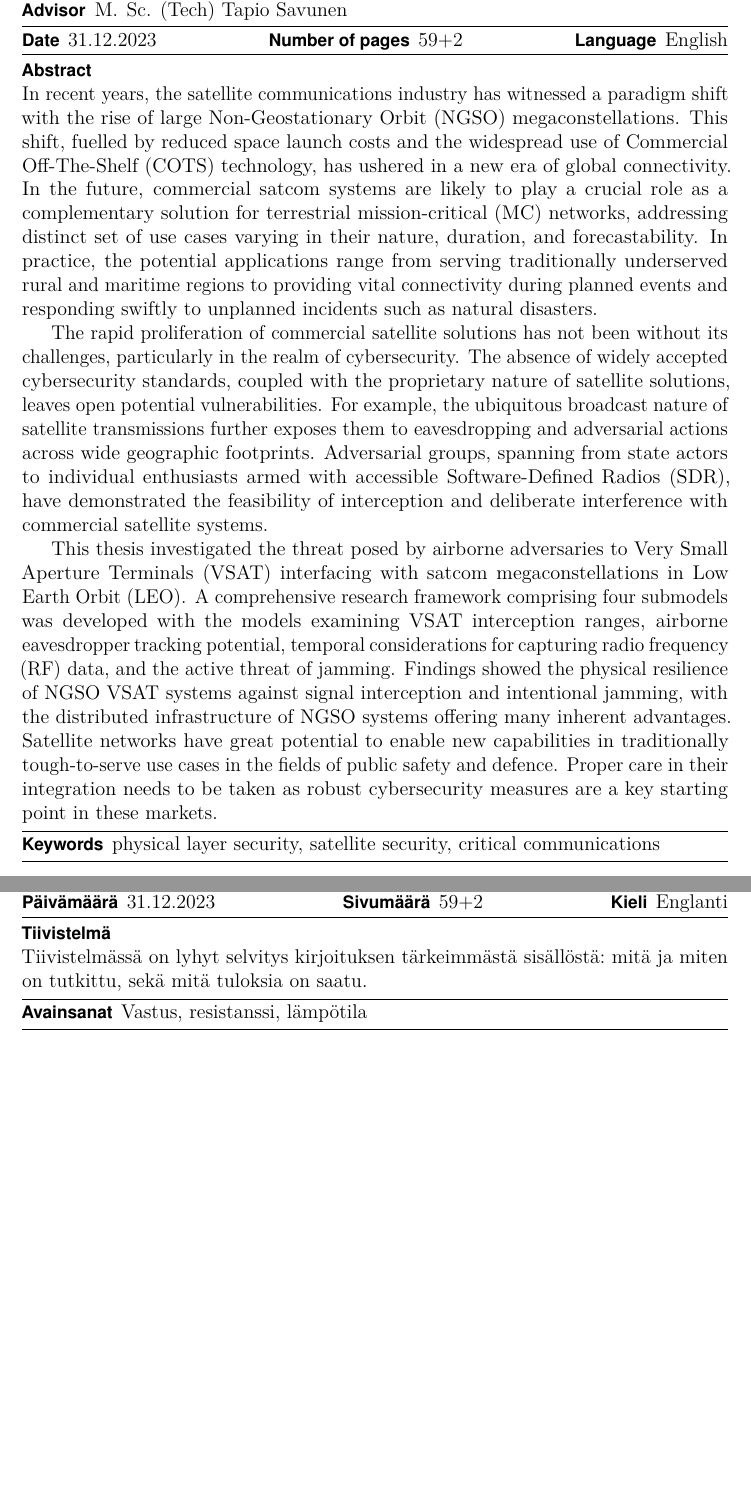
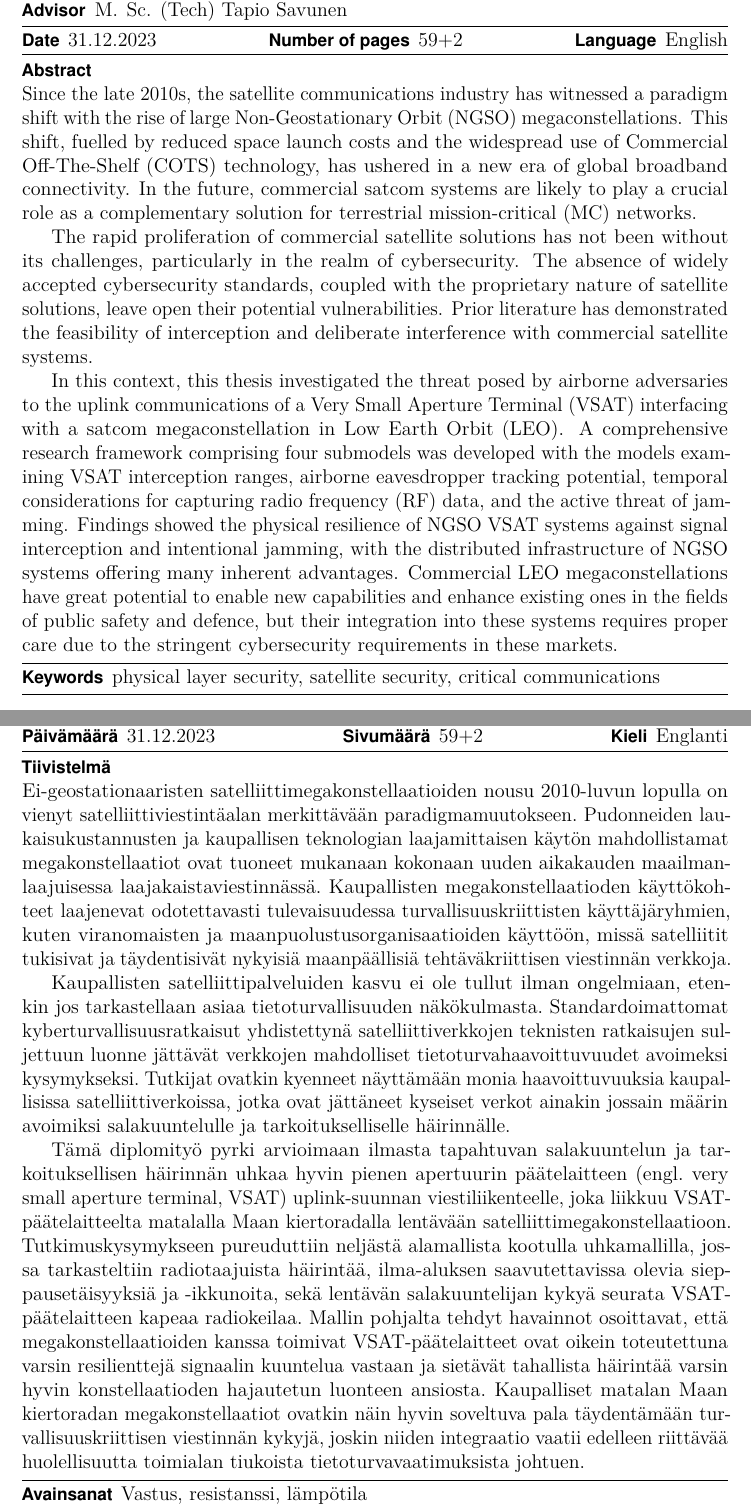
Before and after one commit to msaynevirta/vsat-uplink-interception, a LaTeX thesis (doc/main.tex): two parts of pages 3 and 4 of 61, joined at a grey line, cut so that both start at the same text, the shorter picture padded with empty space. The pictures show the PDF file doc/main.pdf that the author committed with the source.

Commit message:
reworking fi & en abstracts

```diff
--- a/doc/main.tex
+++ b/doc/main.tex
@@ -349,8 +349,4 @@
 %% above.
 %%
 \begin{abstractpage}[english]
-  In recent years, the satellite communications industry has witnessed a paradigm shift with the rise of large Non-Geostationary Orbit (NGSO) megaconstellations. This shift, fuelled by reduced space launch costs and the widespread use of Commercial Off-The-Shelf (COTS) technology, has ushered in a new era of global connectivity. In the future, commercial satcom systems are likely to play a crucial role as a complementary solution for terrestrial mission-critical (MC) networks, addressing distinct set of use cases varying in their nature, duration, and forecastability. In practice, the potential applications range from serving traditionally underserved rural and maritime regions to providing vital connectivity during planned events and responding swiftly to unplanned incidents such as natural disasters.
-
-  The rapid proliferation of commercial satellite solutions has not been without its challenges, particularly in the realm of cybersecurity. The absence of widely accepted cybersecurity standards, coupled with the proprietary nature of satellite solutions, leaves open potential vulnerabilities. For example, the ubiquitous broadcast nature of satellite transmissions further exposes them to eavesdropping and adversarial actions across wide geographic footprints. Adversarial groups, spanning from state actors to individual enthusiasts armed with accessible Software-Defined Radios (SDR), have demonstrated the feasibility of interception and deliberate interference with commercial satellite systems.
-
-  This thesis investigated the threat posed by airborne adversaries to Very Small Aperture Terminals (VSAT) interfacing with satcom megaconstellations in Low Earth Orbit (LEO). A comprehensive research framework comprising four submodels was developed with the models examining VSAT interception ranges, airborne eavesdropper tracking potential, temporal considerations for capturing radio frequency (RF) data, and the active threat of jamming. Findings showed the physical resilience of NGSO VSAT systems against signal interception and intentional jamming, with the distributed infrastructure of NGSO systems offering many inherent advantages. Satellite networks have great potential to enable new capabilities in traditionally tough-to-serve use cases in the fields of public safety and defence. Proper care in their integration needs to be taken as robust cybersecurity measures are a key starting point in these markets.
+  Since the late 2010s, the satellite communications industry has witnessed a paradigm shift with the rise of large Non-Geostationary Orbit (NGSO) megaconstellations.
@@ -357,3 +358,4 @@
+  In this context, this thesis investigated the threat posed by airborne adversaries to the uplink communications of a Very Small Aperture Terminal (VSAT) interfacing with a satcom megaconstellation in Low Earth Orbit (LEO). A comprehensive research framework comprising four submodels was developed with the models examining VSAT interception ranges, airborne eavesdropper tracking potential, temporal considerations for capturing radio frequency (RF) data, and the active threat of jamming. Findings showed the physical resilience of NGSO VSAT systems against signal interception and intentional jamming, with the distributed infrastructure of NGSO systems offering many inherent advantages. Commercial LEO megaconstellations have great potential to enable new capabilities and enhance existing ones in the fields of public safety and defence, but their integration into these systems requires proper care due to the stringent cybersecurity requirements in these markets.
 \end{abstractpage}
 
 %% The text in the \thesisabstract macro is stored in the macro \abstractext, so
@@ -382,11 +384,12 @@
 \keywords{Vastus, resistanssi, lämpötila}
 %% Abstract text
 \begin{abstractpage}[finnish]
-  Tiivistelmässä on lyhyt selvitys
-  kirjoituksen tärkeimmästä sisällöstä: mitä ja miten on tutkittu,
-  sekä mitä tuloksia on saatu.
+  Ei-geostationaaristen satelliittimegakonstellaatioiden nousu 2010-luvun lopulla on vienyt satelliittiviestintäalan merkittävään paradigmamuutokseen. Pudonneiden laukaisukustannusten ja kaupallisen teknologian laajamittaisen käytön mahdollistamat megakonstellaatiot ovat tuoneet mukanaan kokonaan uuden aikakauden maailmanlaajuisessa laajakaistaviestinnässä. Kaupallisten megakonstellaatioden käyttökohteet laajenevat odotettavasti tulevaisuudessa turvallisuuskriittisten käyttäjäryhmien, kuten viranomaisten ja maanpuolustusorganisaatioiden käyttöön, missä satelliitit tukisivat ja täydentisivät nykyisiä maanpäällisiä tehtäväkriittisen viestinnän verkkoja.
+
+  Kaupallisten satelliittipalveluiden kasvu ei ole tullut ilman ongelmiaan, etenkin jos tarkastellaan asiaa tietoturvallisuuden näkökulmasta. Standardoimattomat kyberturvallisuusratkaisut yhdistettynä satelliittiverkkojen teknisten ratkaisujen suljettuun luonne jättävät verkkojen mahdolliset tietoturvahaavoittuvuudet avoimeksi kysymykseksi. Tutkijat ovatkin kyenneet näyttämään monia haavoittuvuuksia kaupallisissa satelliittiverkoissa, jotka ovat jättäneet kyseiset verkot ainakin jossain määrin avoimiksi salakuuntelulle ja tarkoitukselliselle häirinnälle.
+
+  Tämä diplomityö pyrki arvioimaan ilmasta tapahtuvan salakuuntelun ja tarkoituksellisen häirinnän uhkaa hyvin pienen apertuurin päätelaitteen (engl. very small aperture terminal, VSAT) uplink-suunnan viestiliikenteelle, joka liikkuu VSAT-päätelaitteelta matalalla Maan kiertoradalla lentävään satelliittimegakonstellaatioon. Tutkimuskysymykseen pureuduttiin neljästä alamallista kootulla uhkamallilla, jossa tarkasteltiin radiotaajuista häirintää, ilma-aluksen saavutettavissa olevia sieppausetäisyyksiä ja -ikkunoita, sekä lentävän salakuuntelijan kykyä seurata VSAT-päätelaitteen kapeaa radiokeilaa. Mallin pohjalta tehdyt havainnot osoittavat, että megakonstellaatioiden kanssa toimivat VSAT-päätelaitteet ovat oikein toteutettuna varsin resilienttejä signaalin kuuntelua vastaan ja sietävät tahallista häirintää varsin hyvin konstellaatioden hajautetun luonteen ansiosta. Kaupalliset matalan Maan kiertoradan megakonstellaatiot ovatkin näin hyvin soveltuva pala täydentämään turvallisuuskriittisen viestinnän kykyjä, joskin niiden integraatio vaatii edelleen riittävää huolellisuutta toimialan tiukoista tietoturvavaatimuksista johtuen.
 \end{abstractpage}
-
 
 %% Preface
 %%
```
Also changed, not shown: doc/main.pdf, doc/main.tex (14 more changed lines), 1 other file.
